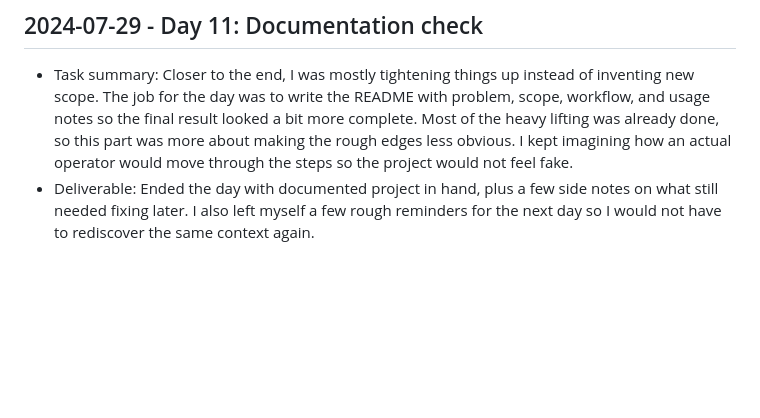
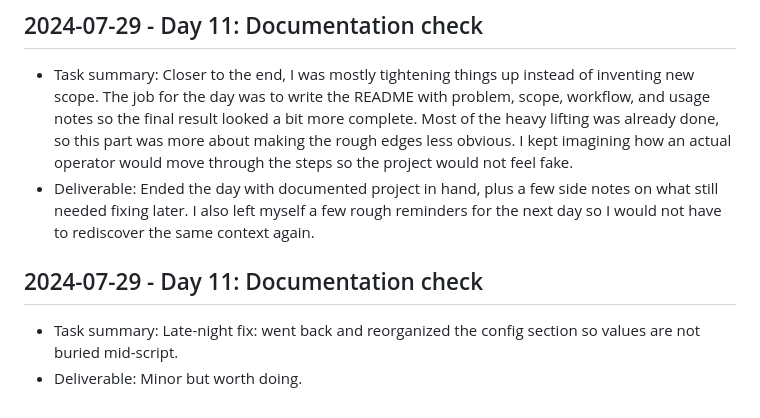
Before and after one commit to harshitpaunikar1/onprem-vision-inference-pipeline, a Markdown page: .github/project-buildup-history.md, the part around the change. Drawn GitHub-style; blank space fills up the shorter version.

Commit message:
Day 11: Documentation check
Project: On-Prem Vision Inference Pipeline
Category: ops_platform / generic
Date: 2024-07-29

Task:
Late-night fix: went back and reorganized the config section so values
are not buried mid-script.

Deliverable:
Minor but worth doing.

```diff
--- a/.github/project-buildup-history.md
+++ b/.github/project-buildup-history.md
@@ -76,3 +76,7 @@
 
 - Task summary: Closer to the end, I was mostly tightening things up instead of inventing new scope. The job for the day was to write the README with problem, scope, workflow, and usage notes so the final result looked a bit more complete. Most of the heavy lifting was already done, so this part was more about making the rough edges less obvious. I kept imagining how an actual operator would move through the steps so the project would not feel fake.
 - Deliverable: Ended the day with documented project in hand, plus a few side notes on what still needed fixing later. I also left myself a few rough reminders for the next day so I would not have to rediscover the same context again.
+## 2024-07-29 - Day 11: Documentation check
+
+- Task summary: Late-night fix: went back and reorganized the config section so values are not buried mid-script.
+- Deliverable: Minor but worth doing.
```
